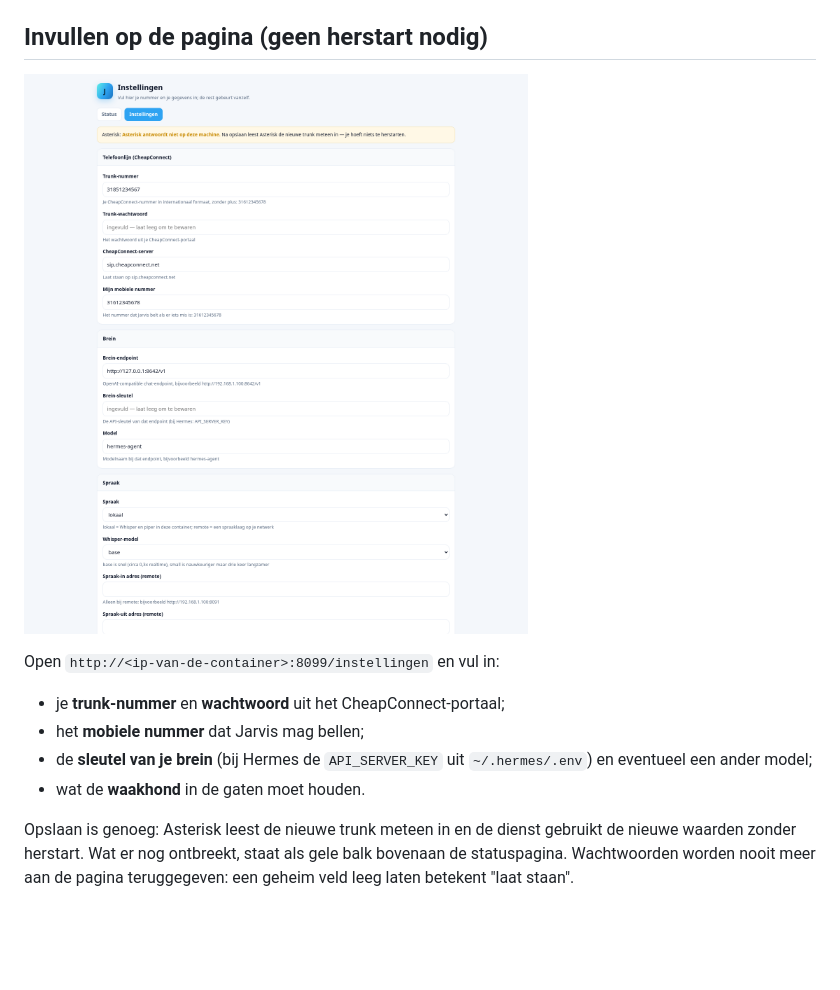
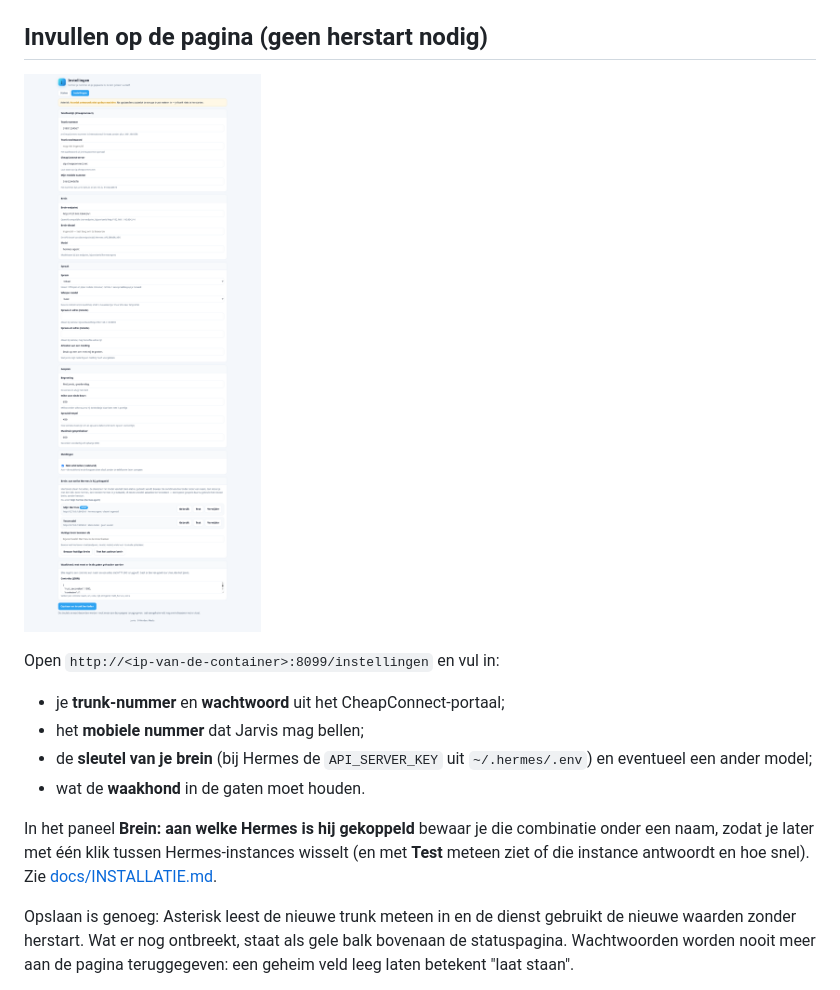
Before and after one commit to Theberas04/werdens-jarvis, a Markdown page: README.md, the part around the change. Rendered like a GitHub page; pictures changed too: docs/img/instellingen-desktop.png; blank space fills up the shorter version.

```diff
--- a/README.md
+++ b/README.md
@@ -61,6 +61,11 @@ Open `http://<ip-van-de-container>:8099/instellingen` en vul in:
 - de **sleutel van je brein** (bij Hermes de `API_SERVER_KEY` uit
   `~/.hermes/.env`) en eventueel een ander model;
 - wat de **waakhond** in de gaten moet houden.
+
+In het paneel **Brein: aan welke Hermes is hij gekoppeld** bewaar je die
+combinatie onder een naam, zodat je later met één klik tussen Hermes-instances
+wisselt (en met **Test** meteen ziet of die instance antwoordt en hoe snel). Zie
+[docs/INSTALLATIE.md](docs/INSTALLATIE.md#een-eigen-brein-kiezen-en-tussen-meerdere-wisselen).
 
 Opslaan is genoeg: Asterisk leest de nieuwe trunk meteen in en de dienst gebruikt
 de nieuwe waarden zonder herstart. Wat er nog ontbreekt, staat als gele balk
```
Also changed, not shown: docs/INSTALLATIE.md (+25 -1 lines), docs/img/instellingen-telefoon.png, 4 other files.
